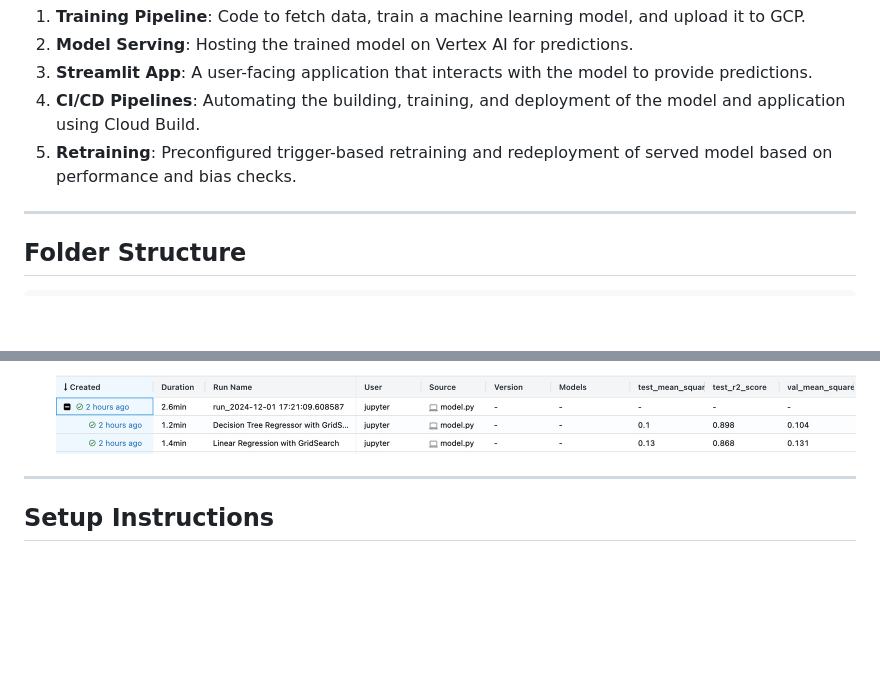
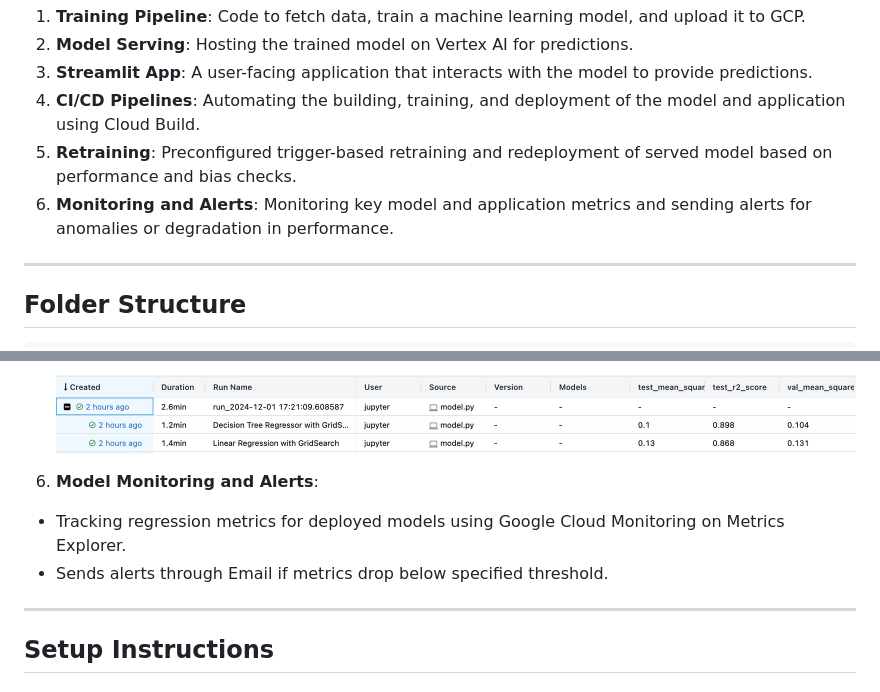
Before and after one commit to MLOps-BlueBikes/PedalPulse, a Markdown page: gcpdeploy/README.md, 2 parts joined by grey strips. Drawn GitHub-style; blank space fills up the shorter version.

Commit message:
Update README.md
Updated readme to add monitoring info

```diff
--- a/gcpdeploy/README.md
+++ b/gcpdeploy/README.md
@@ -8,7 +8,7 @@ This folder contains the end-to-end workflow for deploying a machine learning mo
 3. **Streamlit App**: A user-facing application that interacts with the model to provide predictions.
 4. **CI/CD Pipelines**: Automating the building, training, and deployment of the model and application using Cloud Build.
 5. **Retraining**: Preconfigured trigger-based retraining and redeployment of served model based on performance and bias checks.
-
+6. **Monitoring and Alerts**: Monitoring key model and application metrics and sending alerts for anomalies or degradation in performance.
 ---
 
 ## **Folder Structure**
@@ -57,6 +57,10 @@ This folder contains the end-to-end workflow for deploying a machine learning mo
    - Maintains a log of the production model's training and test performance metrics.
 
    ![Mlflow sample run](https://github.com/MLOps-BlueBikes/PedalPulse/blob/main/gcpdeploy/imgs/mlflow_runs.png)
+
+6. **Model Monitoring and Alerts**:
+  - Tracking regression metrics for deployed models using Google Cloud Monitoring on Metrics Explorer.
+  - Sends alerts through Email if metrics drop below specified threshold.
 ---
 
 ## **Setup Instructions**
```
